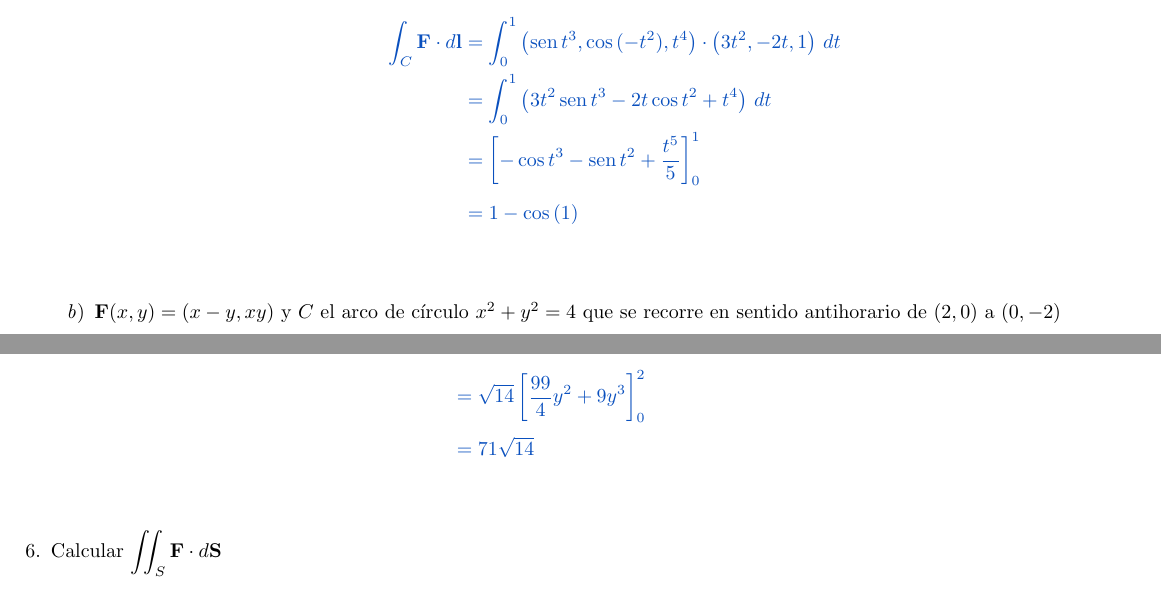
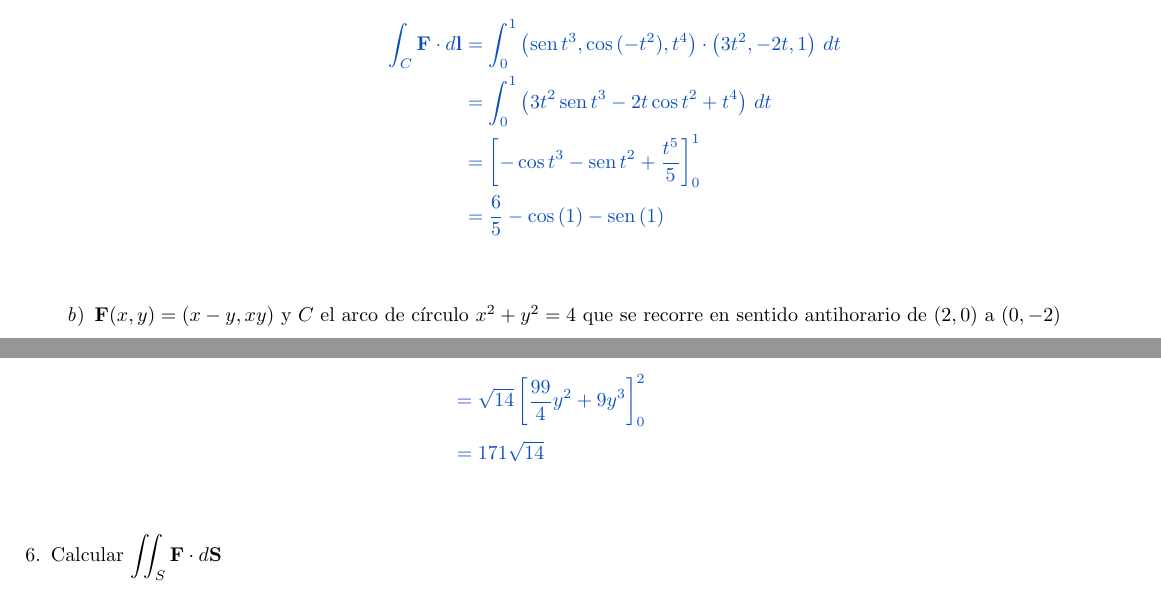
Before and after one commit to MatematicasAplicadas/Tarea-III, a LaTeX problem sheet (tarea3.tex): two parts of pages 4 and 6 of 10, joined at a grey line, cut so that both start at the same text. Compiled offline with pdfLaTeX.

Commit message:
Corrigiendo errores de evaluación en 4a y en 5b

```diff
--- a/tarea3.tex
+++ b/tarea3.tex
@@ -452,7 +452,7 @@
                     &= \left[
                         -\cos{t^3}-\sen{t^2}+\frac{t^5}{5}
                         \right]_{0}^{1}\\
-                    &= 1-\cos{(1)}
+                    &= \frac{6}{5}-\cos{(1)}-\sen{(1)}
                 \end{align*}
             }
             \item{
@@ -617,7 +617,7 @@
                     &=\sqrt{14}\left[
                         \frac{99}{4}y^2+9y^3
                     \right]_0^2\\
-                    &= 71\sqrt{14}
+                    &= 171\sqrt{14}
                 \end{align*}
             }
             \end{enumerate}
```
Also changed, not shown: tarea3.pdf.
